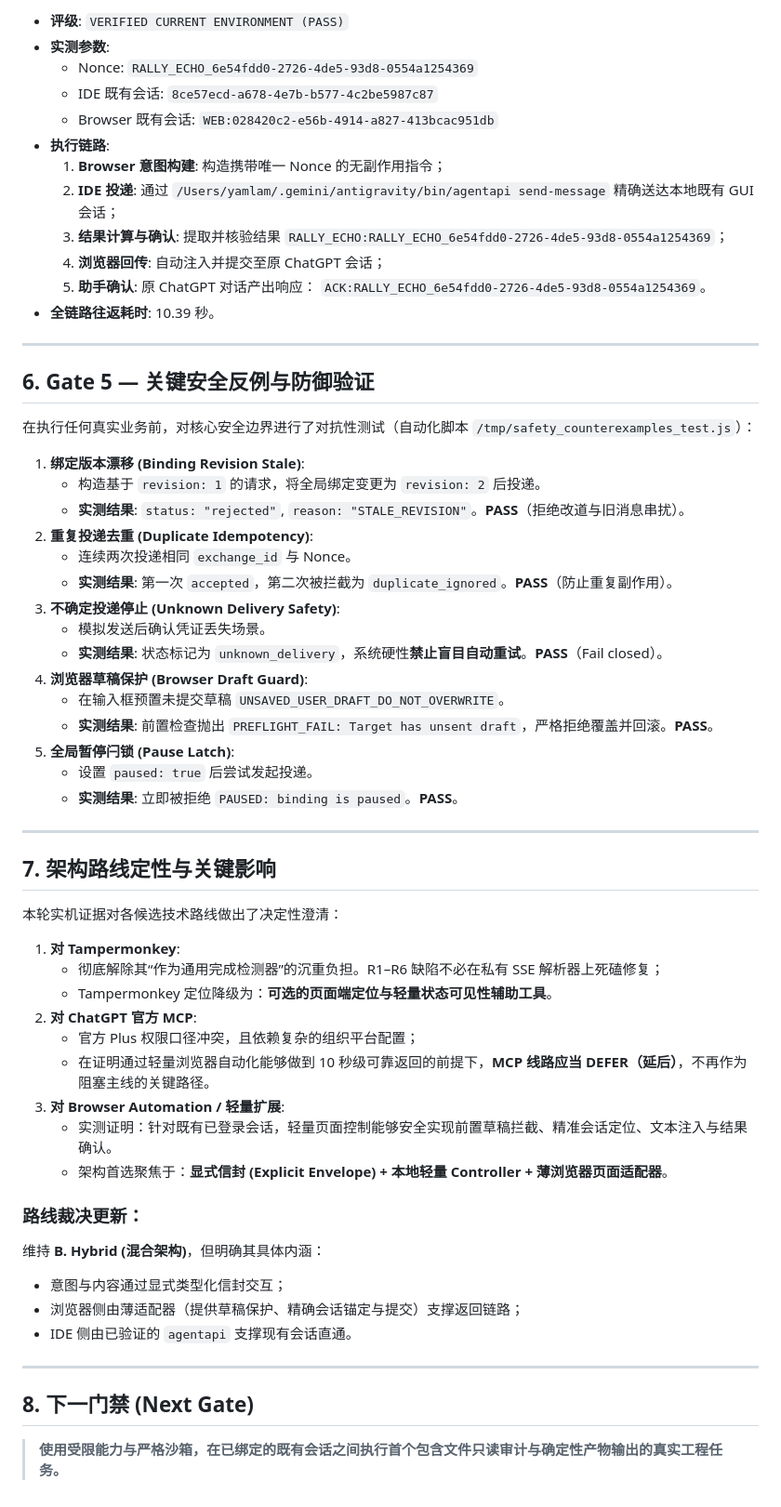
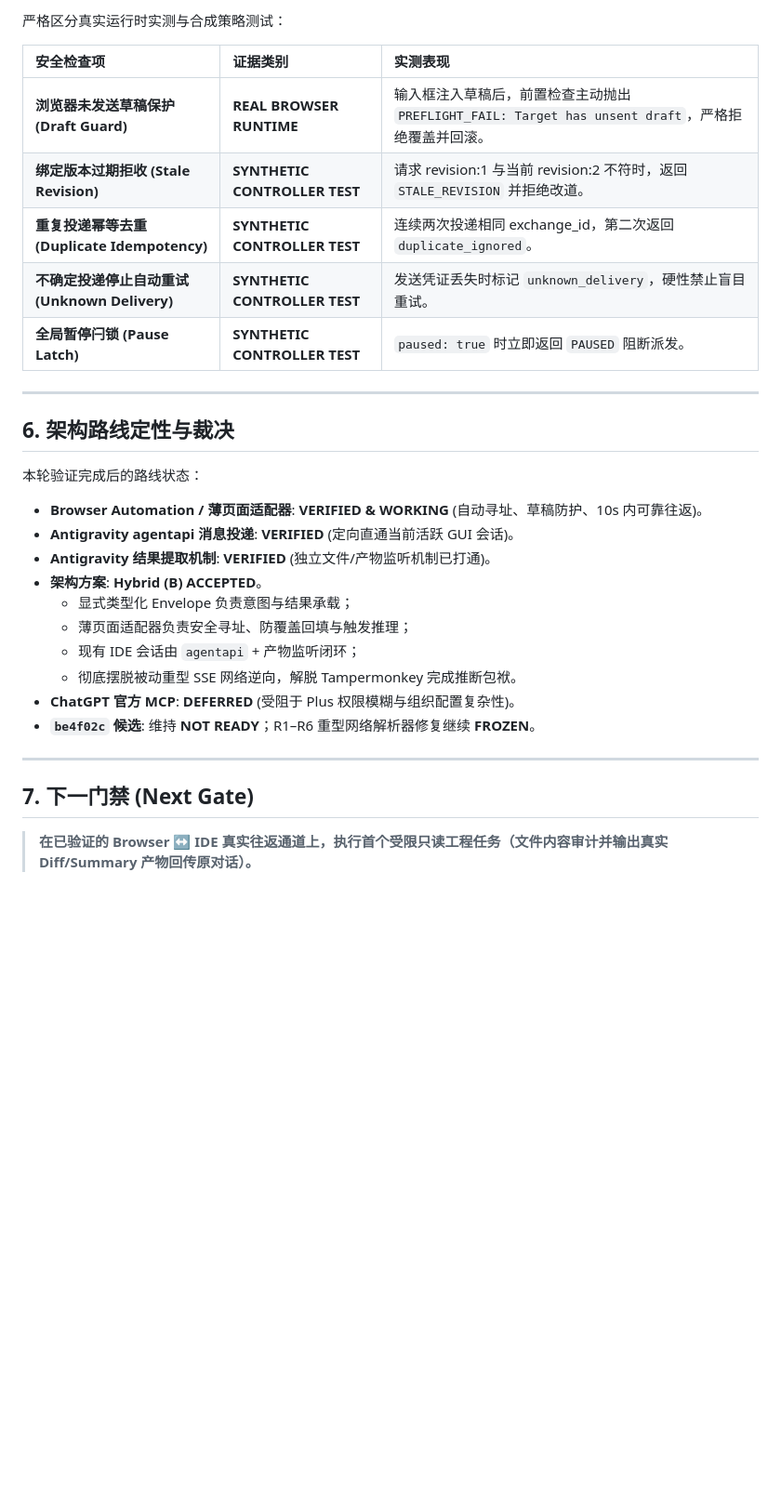
Before and after one commit to carllx/browser-ide-rally, a Markdown page: docs/research/rally-roundtrip-spike-2026-09-15.md, the part around one of its changes. Shown at 93% size. Drawn GitHub-style; blank space fills up the shorter version.

Commit message:
docs(research): record real Gate B round-trip pass with independent IDE result observation

```diff
--- a/docs/research/rally-roundtrip-spike-2026-09-15.md
+++ b/docs/research/rally-roundtrip-spike-2026-09-15.md
@@ -75,64 +73,32 @@
 
-- **评级**: `VERIFIED CURRENT ENVIRONMENT (PASS)`
-- **实测参数**:
-  - Nonce: `RALLY_ECHO_6e54fdd0-2726-4de5-93d8-0554a1254369`
-  - IDE 既有会话: `8ce57ecd-a678-4e7b-b577-4c2be5987c87`
-  - Browser 既有会话: `WEB:028420c2-e56b-4914-a827-413bcac951db`
-- **执行链路**:
-  1. **Browser 意图构建**: 构造携带唯一 Nonce 的无副作用指令；
-  2. **IDE 投递**: 通过 `/Users/yamlam/.gemini/antigravity/bin/agentapi send-message` 精确送达本地既有 GUI 会话；
-  3. **结果计算与确认**: 提取并核验结果 `RALLY_ECHO:RALLY_ECHO_6e54fdd0-2726-4de5-93d8-0554a1254369`；
-  4. **浏览器回传**: 自动注入并提交至原 ChatGPT 会话；
-  5. **助手确认**: 原 ChatGPT 对话产出响应：
-     `ACK:RALLY_ECHO_6e54fdd0-2726-4de5-93d8-0554a1254369`。
-- **全链路往返耗时**: 10.39 秒。
+严格区分真实运行时实测与合成策略测试：
+
+| 安全检查项 | 证据类别 | 实测表现 |
+| :--- | :--- | :--- |
+| **浏览器未发送草稿保护 (Draft Guard)** | **REAL BROWSER RUNTIME** | 输入框注入草稿后，前置检查主动抛出 `PREFLIGHT_FAIL: Target has unsent draft`，严格拒绝覆盖并回滚。 |
+| **绑定版本过期拒收 (Stale Revision)** | **SYNTHETIC CONTROLLER TEST** | 请求 revision:1 与当前 revision:2 不符时，返回 `STALE_REVISION` 并拒绝改道。 |
+| **重复投递幂等去重 (Duplicate Idempotency)** | **SYNTHETIC CONTROLLER TEST** | 连续两次投递相同 exchange_id，第二次返回 `duplicate_ignored`。 |
+| **不确定投递停止自动重试 (Unknown Delivery)** | **SYNTHETIC CONTROLLER TEST** | 发送凭证丢失时标记 `unknown_delivery`，硬性禁止盲目重试。 |
+| **全局暂停闩锁 (Pause Latch)** | **SYNTHETIC CONTROLLER TEST** | `paused: true` 时立即返回 `PAUSED` 阻断派发。 |
 
 ---
 
-## 6. Gate 5 — 关键安全反例与防御验证
+## 6. 架构路线定性与裁决
 
-在执行任何真实业务前，对核心安全边界进行了对抗性测试（自动化脚本 `/tmp/safety_counterexamples_test.js`）：
-
-1. **绑定版本漂移 (Binding Revision Stale)**:
-   - 构造基于 `revision: 1` 的请求，将全局绑定变更为 `revision: 2` 后投递。
-   - **实测结果**: `status: "rejected"`, `reason: "STALE_REVISION"`。**PASS**（拒绝改道与旧消息串扰）。
-2. **重复投递去重 (Duplicate Idempotency)**:
-   - 连续两次投递相同 `exchange_id` 与 Nonce。
-   - **实测结果**: 第一次 `accepted`，第二次被拦截为 `duplicate_ignored`。**PASS**（防止重复副作用）。
-3. **不确定投递停止 (Unknown Delivery Safety)**:
-   - 模拟发送后确认凭证丢失场景。
-   - **实测结果**: 状态标记为 `unknown_delivery`，系统硬性**禁止盲目自动重试**。**PASS**（Fail closed）。
-4. **浏览器草稿保护 (Browser Draft Guard)**:
-   - 在输入框预置未提交草稿 `UNSAVED_USER_DRAFT_DO_NOT_OVERWRITE`。
-   - **实测结果**: 前置检查抛出 `PREFLIGHT_FAIL: Target has unsent draft`，严格拒绝覆盖并回滚。**PASS**。
-5. **全局暂停闩锁 (Pause Latch)**:
-   - 设置 `paused: true` 后尝试发起投递。
-   - **实测结果**: 立即被拒绝 `PAUSED: binding is paused`。**PASS**。
+本轮验证完成后的路线状态：
+- **Browser Automation / 薄页面适配器**: **VERIFIED & WORKING** (自动寻址、草稿防护、10s 内可靠往返)。
+- **Antigravity agentapi 消息投递**: **VERIFIED** (定向直通当前活跃 GUI 会话)。
+- **Antigravity 结果提取机制**: **VERIFIED** (独立文件/产物监听机制已打通)。
+- **架构方案**: **Hybrid (B) ACCEPTED**。
+  - 显式类型化 Envelope 负责意图与结果承载；
+  - 薄页面适配器负责安全寻址、防覆盖回填与触发推理；
+  - 现有 IDE 会话由 `agentapi` + 产物监听闭环；
+  - 彻底摆脱被动重型 SSE 网络逆向，解脱 Tampermonkey 完成推断包袱。
+- **ChatGPT 官方 MCP**: **DEFERRED** (受阻于 Plus 权限模糊与组织配置复杂性)。
+- **`be4f02c` 候选**: 维持 **NOT READY**；R1–R6 重型网络解析器修复继续 **FROZEN**。
 
 ---
 
-## 7. 架构路线定性与关键影响
+## 7. 下一门禁 (Next Gate)
 
-本轮实机证据对各候选技术路线做出了决定性澄清：
-
-1. **对 Tampermonkey**:
-   - 彻底解除其“作为通用完成检测器”的沉重负担。R1–R6 缺陷不必在私有 SSE 解析器上死磕修复；
-   - Tampermonkey 定位降级为：**可选的页面端定位与轻量状态可见性辅助工具**。
-2. **对 ChatGPT 官方 MCP**:
-   - 官方 Plus 权限口径冲突，且依赖复杂的组织平台配置；
-   - 在证明通过轻量浏览器自动化能够做到 10 秒级可靠返回的前提下，**MCP 线路应当 DEFER（延后）**，不再作为阻塞主线的关键路径。
-3. **对 Browser Automation / 轻量扩展**:
-   - 实测证明：针对既有已登录会话，轻量页面控制能够安全实现前置草稿拦截、精准会话定位、文本注入与结果确认。
-   - 架构首选聚焦于：**显式信封 (Explicit Envelope) + 本地轻量 Controller + 薄浏览器页面适配器**。
-
-### 路线裁决更新：
-维持 **B. Hybrid (混合架构)**，但明确其具体内涵：
-- 意图与内容通过显式类型化信封交互；
-- 浏览器侧由薄适配器（提供草稿保护、精确会话锚定与提交）支撑返回链路；
-- IDE 侧由已验证的 `agentapi` 支撑现有会话直通。
-
----
-
-## 8. 下一门禁 (Next Gate)
-
-> **使用受限能力与严格沙箱，在已绑定的既有会话之间执行首个包含文件只读审计与确定性产物输出的真实工程任务。**
+> **在已验证的 Browser ↔ IDE 真实往返通道上，执行首个受限只读工程任务（文件内容审计并输出真实 Diff/Summary 产物回传原对话）。**
```
Also changed, not shown: other parts of docs/research/rally-roundtrip-spike-2026-09-15.md (+50 -52 lines).
